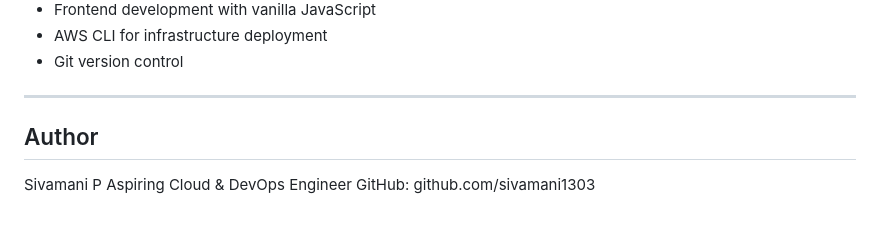
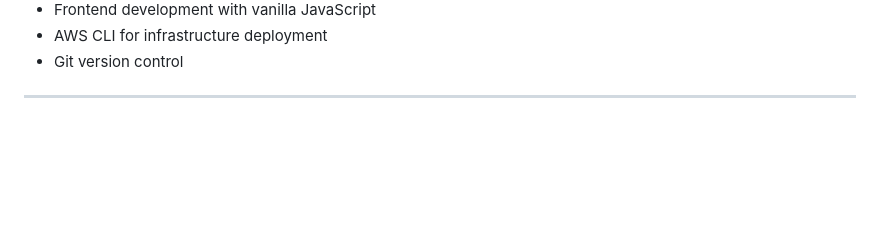
Before and after one commit to sivamani1303/aws-cloud-dashboard, a Markdown page: README.md, the part around one of its changes. Rendered like a GitHub page; blank space fills up the shorter version.

Commit message:
Update README to fix formatting
Removed author section and fixed minor formatting in the overview.

```diff
--- a/README.md
+++ b/README.md
@@ -320,9 +320,3 @@ This project follows the principle of least privilege throughout:
 - Git version control
 
 ---
-
-## Author
-
-Sivamani P
-Aspiring Cloud & DevOps Engineer
-GitHub: github.com/sivamani1303
```
Also changed, not shown: other parts of README.md (+1 -1 lines).
